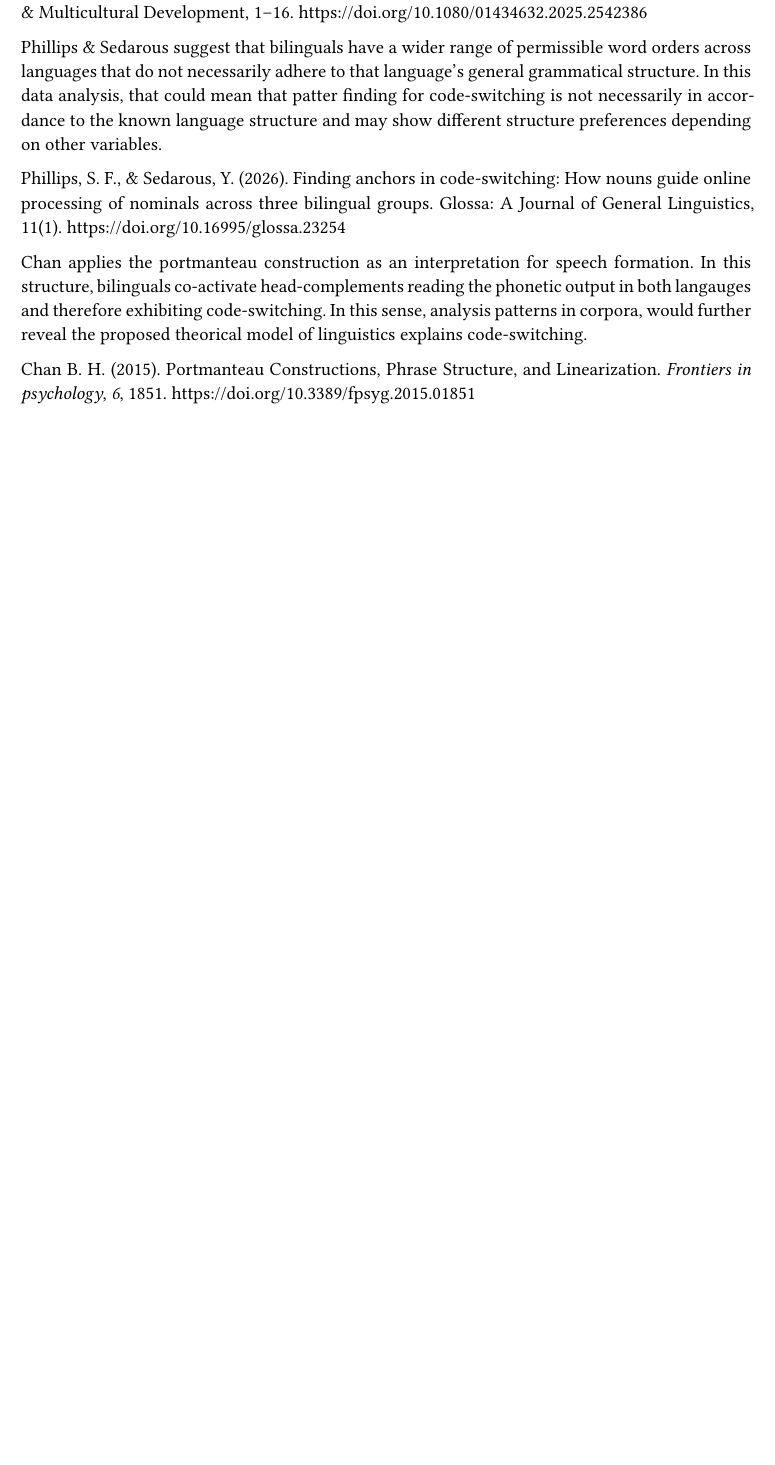
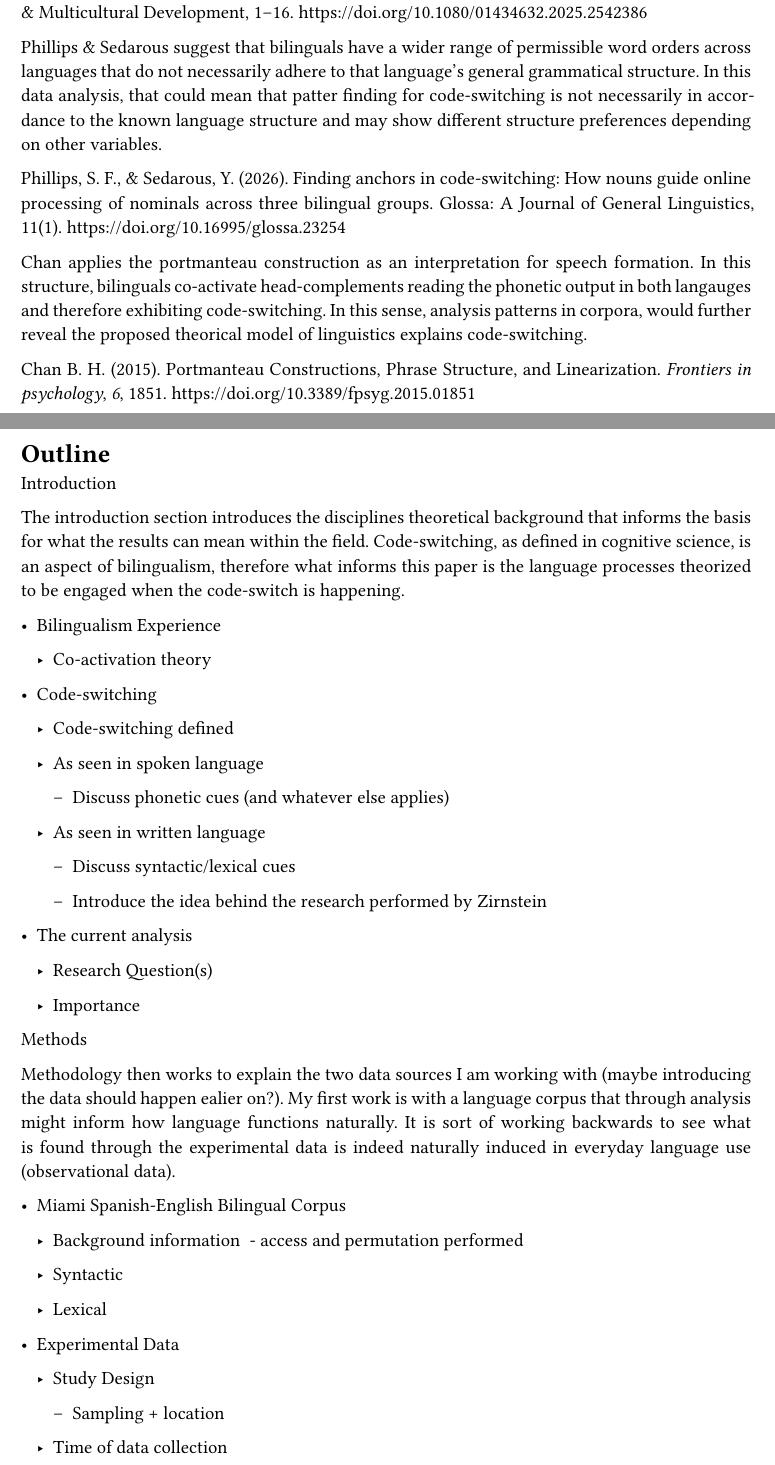
Before and after one commit to devicl/dcl_capstone, a Quarto document (Topics.qmd): part of the page before the commit and two parts of pages 1 and 2 of 3 after it, the two joined at a grey line, cut so that both start at the same text, the shorter picture padded with empty space. The pictures show the output file Topics.pdf that the author committed with the source.

Commit message:
outline written at the end of topics document

```diff
--- a/Topics.qmd
+++ b/Topics.qmd
@@ -29,3 +29,53 @@ Phillips, S. F., & Sedarous, Y. (2026). Finding anchors in code-switching: How n
 Chan applies the portmanteau construction as an interpretation for speech formation. In this structure, bilinguals co-activate head-complements reading the phonetic output in both langauges and therefore exhibiting code-switching. In this sense, analysis patterns in corpora, would further reveal the proposed theorical model of linguistics explains code-switching.
 
 Chan B. H. (2015). Portmanteau Constructions, Phrase Structure, and Linearization. *Frontiers in psychology*, *6*, 1851. https://doi.org/10.3389/fpsyg.2015.01851
+
+## Outline
+
+Introduction
+
+The introduction section introduces the disciplines theoretical background that informs the basis for what the results can mean within the field. Code-switching, as defined in cognitive science, is an aspect of bilingualism, therefore what informs this paper is the language processes theorized to be engaged when the code-switch is happening.
+
+- Bilingualism Experience
+
+  - Co-activation theory
+
+- Code-switching
+
+  - Code-switching defined
+
+  - As seen in spoken language
+
+    - Discuss phonetic cues (and whatever else applies)
+
+  - As seen in written language
+
+    - Discuss syntactic/lexical cues
+
+    - Introduce the idea behind the research performed by Zirnstein
+
+- The current analysis
+
+  - Research Question(s)
+
+  - Importance
+
+Methods
+
+Methodology then works to explain the two data sources I am working with (maybe introducing the data should happen ealier on?). My first work is with a language corpus that through analysis might inform how language functions naturally. It is sort of working backwards to see what is found through the experimental data is indeed naturally induced in everyday language use (observational data).
+
+- Miami Spanish-English Bilingual Corpus
+
+  - Background information  - access and permutation performed
+
+  - Syntactic
+
+  - Lexical
+
+- Experimental Data
+
+  - Study Design
+
+    - Sampling + location
+
+  - Time of data collection
```
Also changed, not shown: Topics.pdf, Topics.qmd (16 more changed lines).
